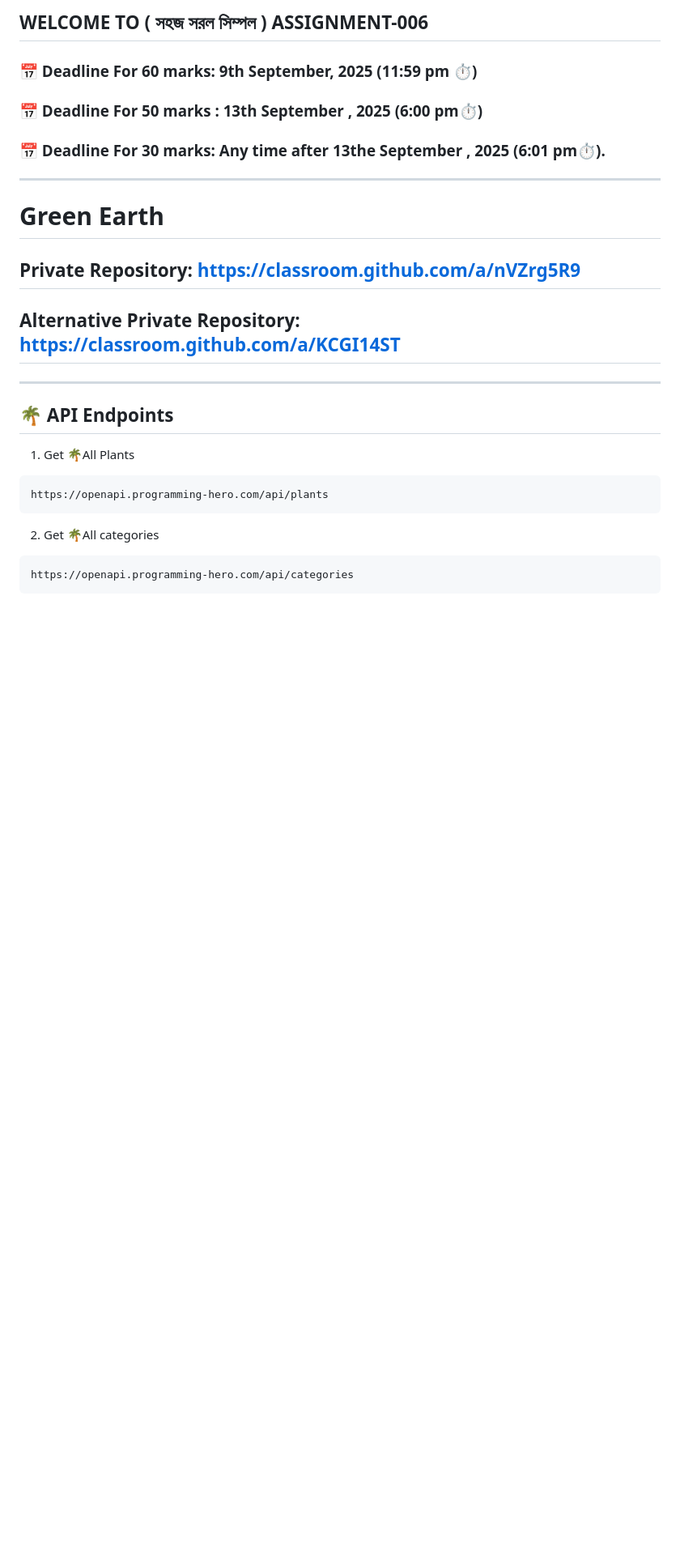
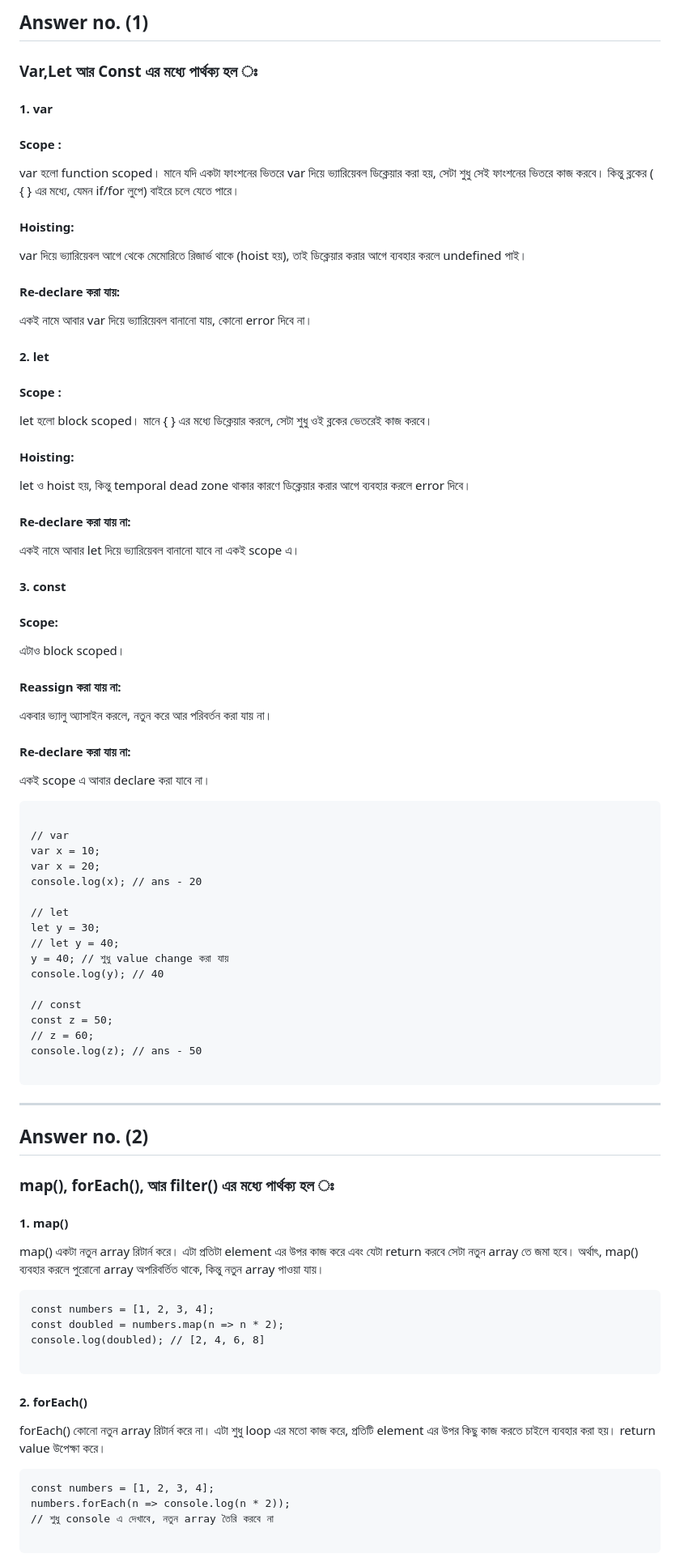
Before and after one commit to abdurrahman253/Green-Earth, a Markdown page: README.md, the part around the change printed below. Shown: that part at 81% size. Rendered like a GitHub page; blank space fills up the shorter version.

````diff
--- a/README.md
+++ b/README.md
@@ -1,31 +1,96 @@
-## WELCOME TO ( সহজ সরল সিম্পল ) ASSIGNMENT-006
+## Answer no. (1)
+### Var,Let আর Const এর মধ্যে পার্থক্য হল ঃ
 
-### 📅 Deadline For 60 marks: 9th September, 2025 (11:59 pm ⏱️)
+#### 1. var
 
-### 📅 Deadline For 50 marks : 13th September , 2025 (6:00 pm⏱️)
+#### Scope :
+var হলো function scoped। মানে যদি একটা ফাংশনের ভিতরে var দিয়ে ভ্যারিয়েবল ডিক্লেয়ার করা হয়, সেটা শুধু সেই ফাংশনের ভিতরে কাজ করবে।
+কিন্তু ব্লকের ( { } এর মধ্যে, যেমন if/for লুপে) বাইরে চলে যেতে পারে।
 
-### 📅 Deadline For 30 marks: Any time after 13the September , 2025 (6:01 pm⏱️).
+#### Hoisting:
+var দিয়ে ভ্যারিয়েবল আগে থেকে মেমোরিতে রিজার্ভ থাকে (hoist হয়), তাই ডিক্লেয়ার করার আগে ব্যবহার করলে undefined পাই।
 
----
-# Green Earth
+#### Re-declare করা যায়:
+একই নামে আবার var দিয়ে ভ্যারিয়েবল বানানো যায়, কোনো error দিবে না।
 
 
-## Private Repository: https://classroom.github.com/a/nVZrg5R9
 
-## Alternative Private Repository: https://classroom.github.com/a/KCGI14ST
+
+#### 2. let
+
+#### Scope :
+let হলো block scoped। মানে { } এর মধ্যে ডিক্লেয়ার করলে, সেটা শুধু ওই ব্লকের ভেতরেই কাজ করবে।
+
+#### Hoisting:
+let ও hoist হয়, কিন্তু temporal dead zone থাকার কারণে ডিক্লেয়ার করার আগে ব্যবহার করলে error দিবে।
+
+#### Re-declare করা যায় না:
+একই নামে আবার let দিয়ে ভ্যারিয়েবল বানানো যাবে না একই scope এ।
+
+
+
+#### 3. const
+
+#### Scope:
+এটাও block scoped।
+
+#### Reassign করা যায় না:
+একবার ভ্যালু অ্যাসাইন করলে, নতুন করে আর পরিবর্তন করা যায় না।
+
+#### Re-declare করা যায় না:
+একই scope এ আবার declare করা যাবে না।
+
+```Example:
+
+// var
+var x = 10;
+var x = 20;
+console.log(x); // ans - 20
+
+// let
+let y = 30;
+// let y = 40;
+y = 40; // শুধু value change করা যায়
+console.log(y); // 40
+
+// const
+const z = 50;
+// z = 60;
+console.log(z); // ans - 50
+
+```
 
 
 ---
-🌴 API Endpoints
----
-1. Get 🌴All Plants
-```bash
-https://openapi.programming-hero.com/api/plants
-```
 
-2. Get 🌴All categories <br/>
-```bash
-https://openapi.programming-hero.com/api/categories
+
+## Answer no. (2)
+
+### map(), forEach(), আর filter() এর মধ্যে পার্থক্য হল ঃ
+
+#### 1. map()
+
+map() একটা নতুন array রিটার্ন করে। এটা প্রতিটা element এর উপর কাজ করে এবং যেটা return করবে সেটা নতুন array তে জমা হবে। অর্থাৎ, map() ব্যবহার করলে পুরোনো array অপরিবর্তিত থাকে, কিন্তু নতুন array পাওয়া যায়।
+
+
+``` Example
+const numbers = [1, 2, 3, 4];
+const doubled = numbers.map(n => n * 2);
+console.log(doubled); // [2, 4, 6, 8]
+
+ ```
+
+
+
+#### 2. forEach()
+
+forEach() কোনো নতুন array রিটার্ন করে না। এটা শুধু loop এর মতো কাজ করে, প্রতিটি element এর উপর কিছু কাজ করতে চাইলে ব্যবহার করা হয়। return value উপেক্ষা করে।
+
+``` Example
+const numbers = [1, 2, 3, 4];
+numbers.forEach(n => console.log(n * 2));
+// শুধু console এ দেখাবে, নতুন array তৈরি করবে না
+
 ```
 
 
````
Also changed, not shown: other parts of README.md (+210 -101 lines).
